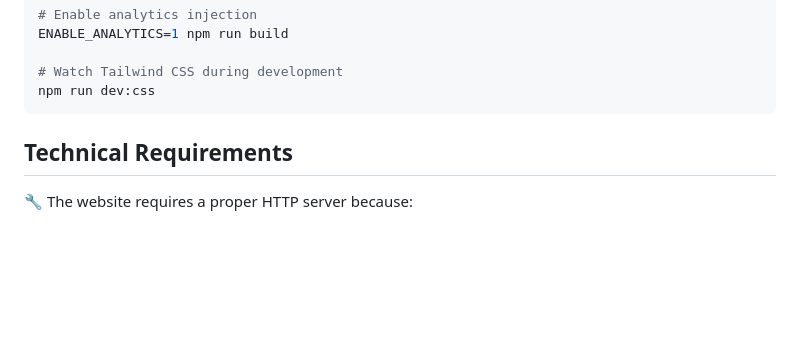
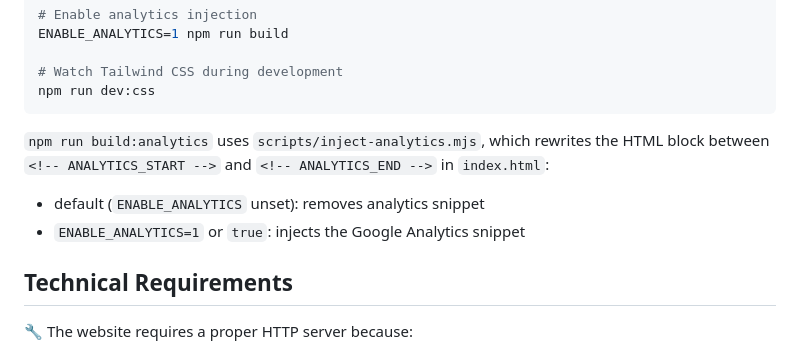
Before and after one commit to RaphaelGuerra/eco-explorer-website, a Markdown page: README.md, the part around one of its changes. Rendered like a GitHub page; blank space fills up the shorter version.

````diff
--- a/README.md
+++ b/README.md
@@ -72,6 +72,12 @@ ENABLE_ANALYTICS=1 npm run build
 # Watch Tailwind CSS during development
 npm run dev:css
 ```
+
+`npm run build:analytics` uses `scripts/inject-analytics.mjs`, which rewrites the
+HTML block between `<!-- ANALYTICS_START -->` and `<!-- ANALYTICS_END -->` in
+`index.html`:
+- default (`ENABLE_ANALYTICS` unset): removes analytics snippet
+- `ENABLE_ANALYTICS=1` or `true`: injects the Google Analytics snippet
 
 ## Technical Requirements
 
````
Also changed, not shown: other parts of README.md (+1 -1 lines).
